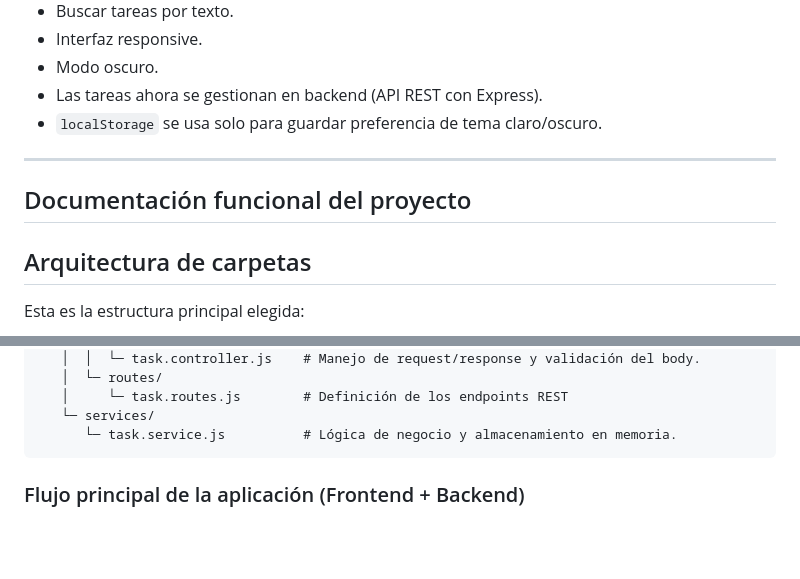
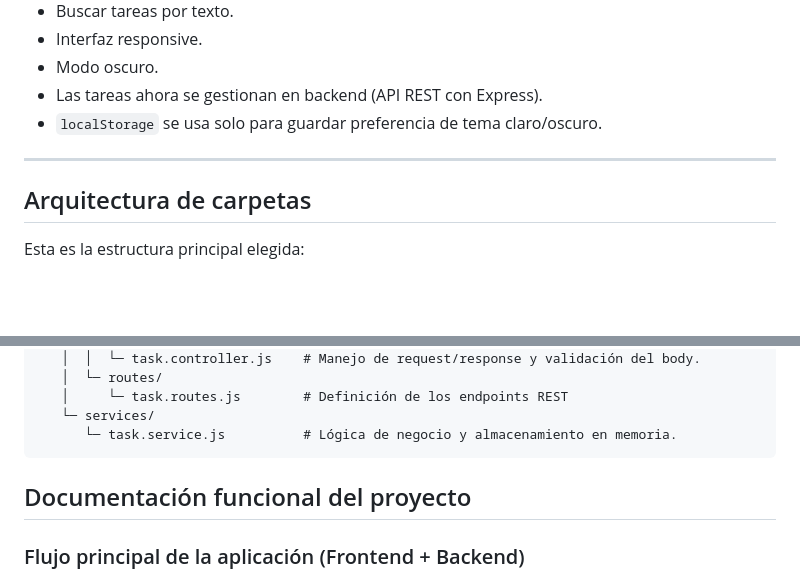
Before and after one commit to Santiago-PM/taskflow-project, a Markdown page: README.md, 2 parts joined by grey strips. Drawn GitHub-style; blank space fills up the shorter version.

Commit message:
Update README.md
Added functional documentation section for the project.

````diff
--- a/README.md
+++ b/README.md
@@ -50,8 +50,6 @@ Este repositorio corresponde a un **proyecto de prácticas**, donde subo archivo
 
 ---
 
-## Documentación funcional del proyecto
-
 ## Arquitectura de carpetas
 
 Esta es la estructura principal elegida:
@@ -80,6 +78,7 @@ taskflow-project/
    └─ services/
       └─ task.service.js          # Lógica de negocio y almacenamiento en memoria.
 ```
+## Documentación funcional del proyecto
 
 ### Flujo principal de la aplicación (Frontend + Backend)
 
````
